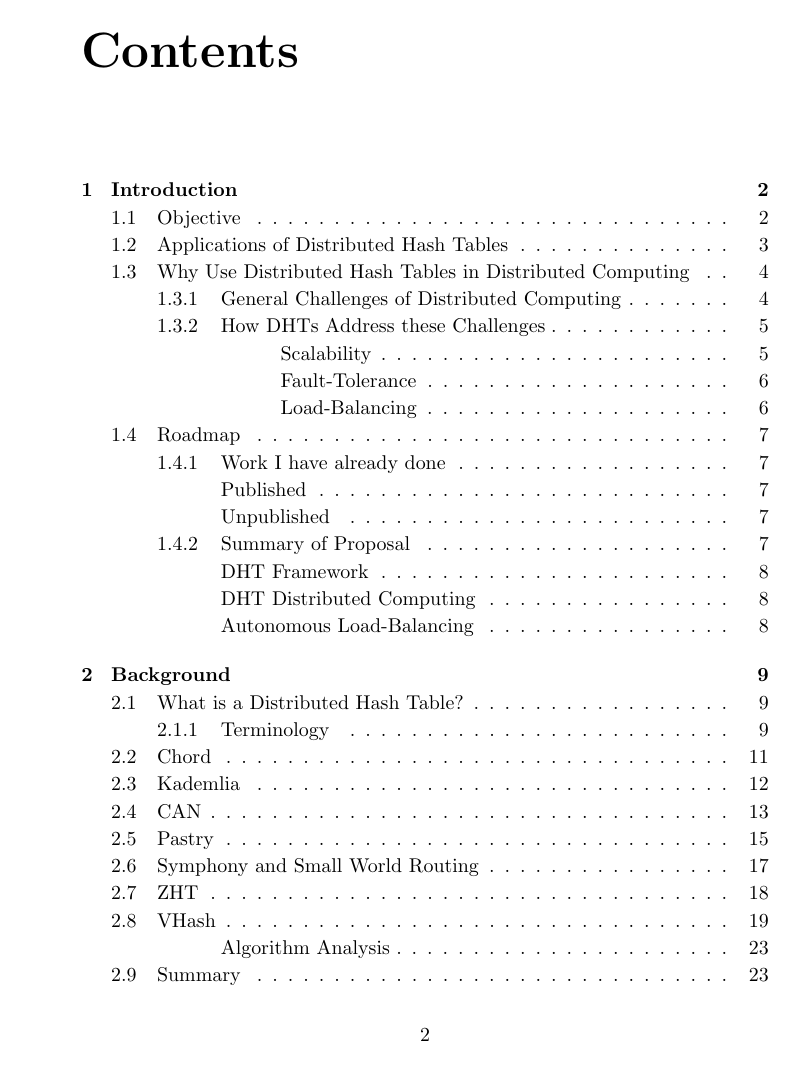
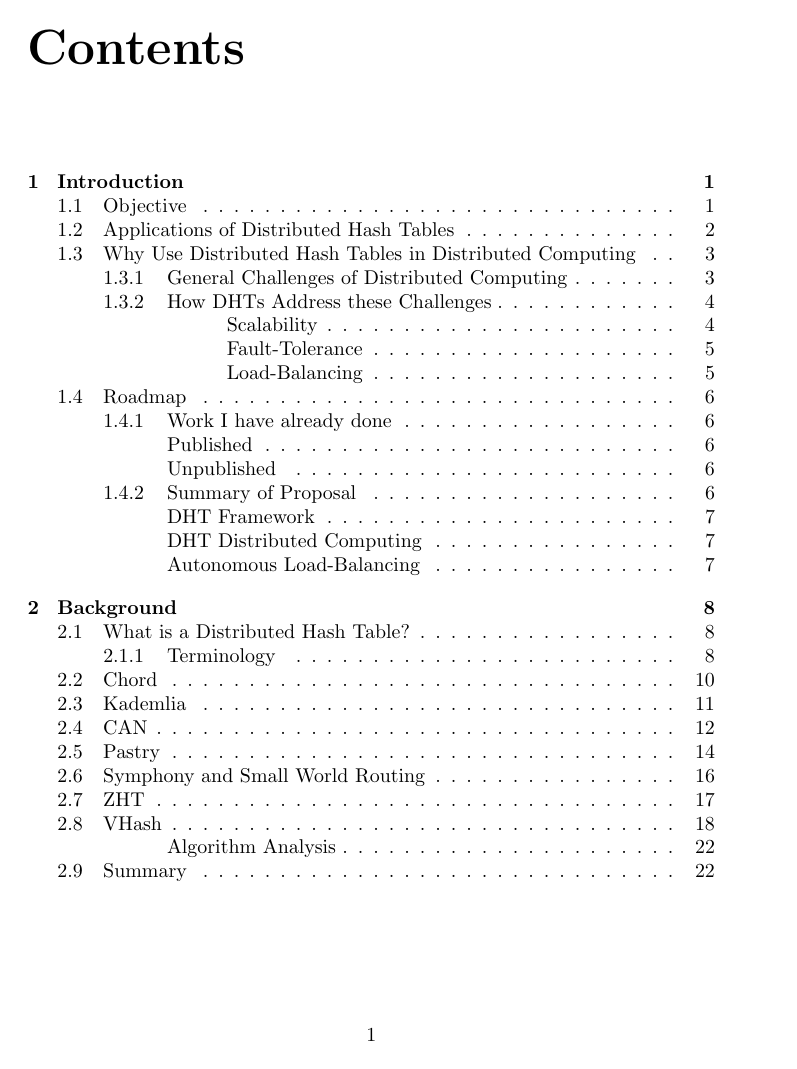
Before and after one commit to abrosen/notes, a LaTeX thesis (summaries/proposal.tex): page 2 of 41. Compiled offline with pdfLaTeX.

Commit message:
No more two sided

```diff
--- a/summaries/proposal.tex
+++ b/summaries/proposal.tex
@@ -1,4 +1,4 @@
-\documentclass[10pt,letterpaper,twoside]{report}
+\documentclass[10pt,letterpaper]{report}
 %\usepackage{manuscript}
 \usepackage{amsmath}
 \usepackage{amsfonts}
```
Also changed, not shown: summaries/proposal.pdf.
